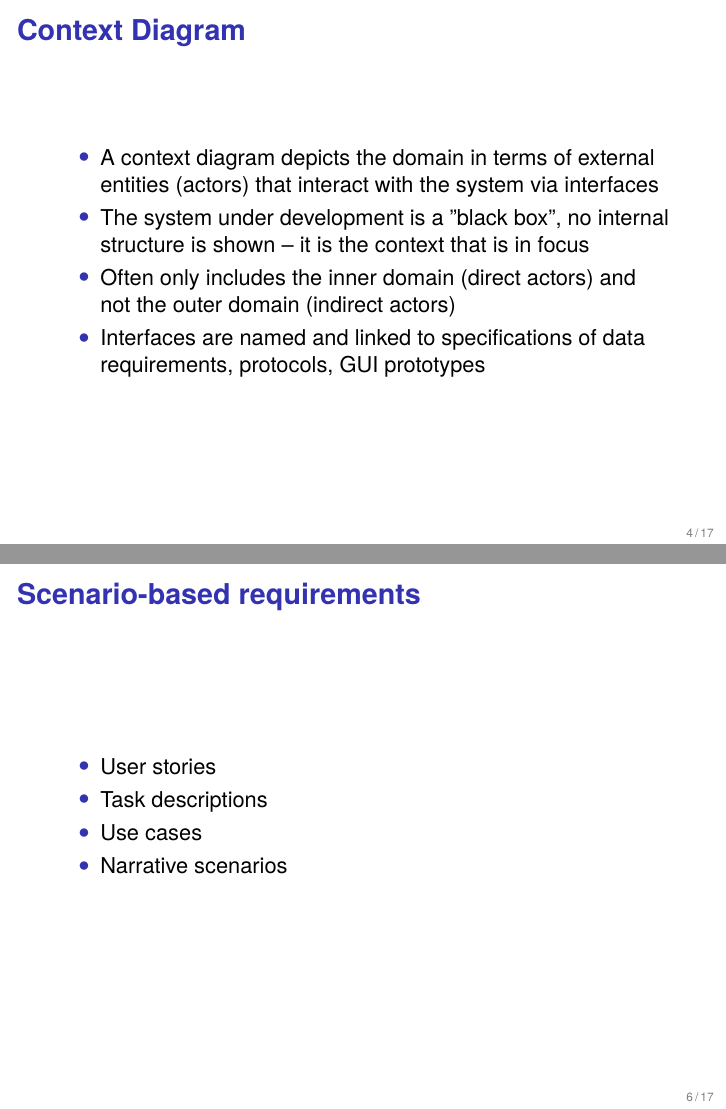
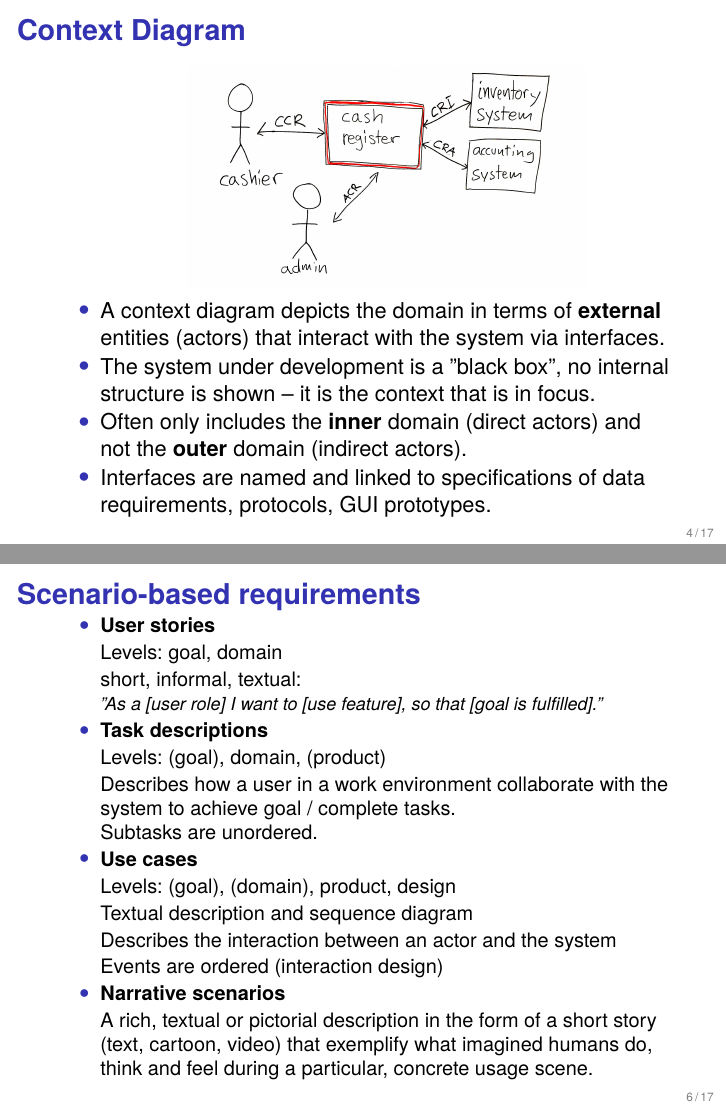
Before and after one commit to bjornregnell/reqeng-book, LaTeX slides (tex/RE-methods.tex): pages 4 and 6 of 17, joined at a grey line. Compiled offline with pdfLaTeX.

Commit message:
add slides, image

```diff
--- a/tex/RE-methods.tex
+++ b/tex/RE-methods.tex
@@ -62,12 +62,15 @@ Examples of requirements models:
 \end{frame}
 
 \begin{frame}[fragile]{Context Diagram}
+\vspace{1em}\hspace{6em}%
+\includegraphics[width=0.65\textwidth]{img/context-diagram-cash-register}
 \begin{itemize}
-\item A context diagram depicts the domain in terms of external entities (actors) that interact with the system via interfaces
-\item The system under development is a ''black box'', no internal structure is shown -- it is the context that is in focus
-\item Often only includes the inner domain (direct actors) and not the outer domain (indirect actors)
-\item Interfaces are named and linked to specifications of data requirements, protocols, GUI prototypes
+\item A context diagram depicts the domain in terms of \textbf{external} entities (actors) that interact with the system via interfaces.
+\item The system under development is a ''black box'', no internal structure is shown -- it is the context that is in focus.
+\item Often only includes the \textbf{inner} domain (direct actors) and not the \textbf{outer} domain (indirect actors).
+\item Interfaces are named and linked to specifications of data requirements, protocols, GUI prototypes.
 \end{itemize}
+
 \end{frame}
 
 \begin{frame}[fragile]{Specificy features by mixed levels of abstraction}
@@ -82,11 +85,20 @@ If you want to only specify some of these levels, it is often most valuable to s
 \end{frame}
 
 \begin{frame}[fragile]{Scenario-based requirements}
-\begin{itemize}
-  \item User stories
-  \item Task descriptions
-  \item Use cases
-  \item Narrative scenarios
+\begin{itemize}\small
+  \item \textbf{User stories}
+  \item [] Levels: goal, domain
+  \item [] short, informal, textual:\\{\footnotesize\it ''As a [user role] I want to [use feature], so that [goal is fulfilled].''}
+  \item \textbf{Task descriptions}
+  \item [] Levels: (goal), domain, (product)
+  \item [] Describes how a user in a work environment collaborate with the system to achieve goal / complete tasks.\\Subtasks are unordered.
+  \item \textbf{Use cases}
+  \item [] Levels: (goal), (domain), product, design
+  \item [] Textual description and sequence diagram
+  \item [] Describes the interaction between an actor and the system
+  \item [] Events are ordered (interaction design)
+  \item \textbf{Narrative scenarios}
+  \item [] A rich, textual or pictorial description in the form of a short story (text, cartoon, video) that exemplify what imagined humans do, think and feel during a particular, concrete usage scene.
 \end{itemize}
 \end{frame}
 
```
Also changed, not shown: tex/img/context-diagram-cash-register.jpg (added).
